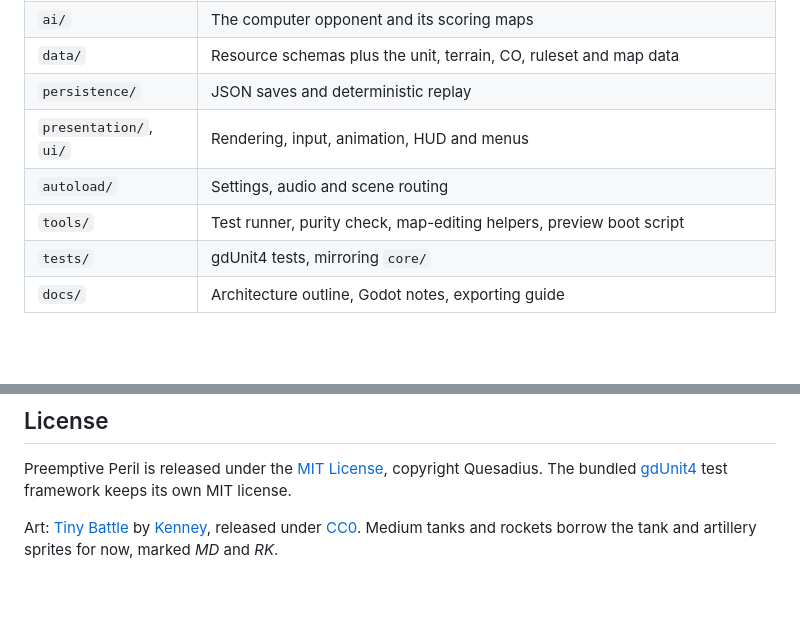
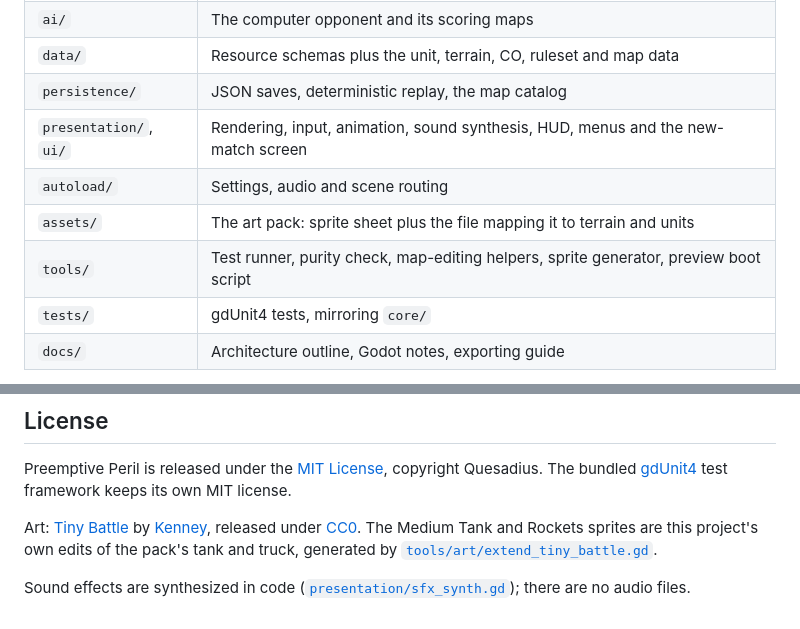
Before and after one commit to Quesadius/preemptive-peril, a Markdown page: README.md, 2 parts joined by grey strips. Rendered like a GitHub page; blank space fills up the shorter version.

```diff
--- a/README.md
+++ b/README.md
@@ -83,10 +103,11 @@ input -> Action -> Rules.validate() -> Rules.apply() -> Array[GameEvent] -> anim
 | `core/` | Game state, actions, events, and the rules modules (movement, combat, fog, economy, …) |
 | `ai/` | The computer opponent and its scoring maps |
 | `data/` | Resource schemas plus the unit, terrain, CO, ruleset and map data |
-| `persistence/` | JSON saves and deterministic replay |
-| `presentation/`, `ui/` | Rendering, input, animation, HUD and menus |
+| `persistence/` | JSON saves, deterministic replay, the map catalog |
+| `presentation/`, `ui/` | Rendering, input, animation, sound synthesis, HUD, menus and the new-match screen |
 | `autoload/` | Settings, audio and scene routing |
-| `tools/` | Test runner, purity check, map-editing helpers, preview boot script |
+| `assets/` | The art pack: sprite sheet plus the file mapping it to terrain and units |
+| `tools/` | Test runner, purity check, map-editing helpers, sprite generator, preview boot script |
 | `tests/` | gdUnit4 tests, mirroring `core/` |
 | `docs/` | Architecture outline, Godot notes, exporting guide |
 
@@ -110,4 +131,6 @@ If `godot` isn't on your `PATH`, point the script at it with `GODOT_BIN=/path/to
 
 Preemptive Peril is released under the [MIT License](LICENSE), copyright Quesadius. The bundled [gdUnit4](addons/gdUnit4) test framework keeps its own MIT license.
 
-Art: [Tiny Battle](https://kenney.nl/assets/tiny-battle) by [Kenney](https://www.kenney.nl), released under [CC0](assets/tiny_battle/License.txt). Medium tanks and rockets borrow the tank and artillery sprites for now, marked *MD* and *RK*.
+Art: [Tiny Battle](https://kenney.nl/assets/tiny-battle) by [Kenney](https://www.kenney.nl), released under [CC0](assets/tiny_battle/License.txt). The Medium Tank and Rockets sprites are this project's own edits of the pack's tank and truck, generated by [`tools/art/extend_tiny_battle.gd`](tools/art/extend_tiny_battle.gd).
+
+Sound effects are synthesized in code ([`presentation/sfx_synth.gd`](presentation/sfx_synth.gd)); there are no audio files.
```
Also changed, not shown: other parts of README.md (+28 -8 lines), docs/architecture.md (+10 -1 lines), docs/screenshots/crossroads.png, docs/screenshots/crossroads_move.png, docs/screenshots/highlands.png (added), docs/screenshots/setup.png (added).
